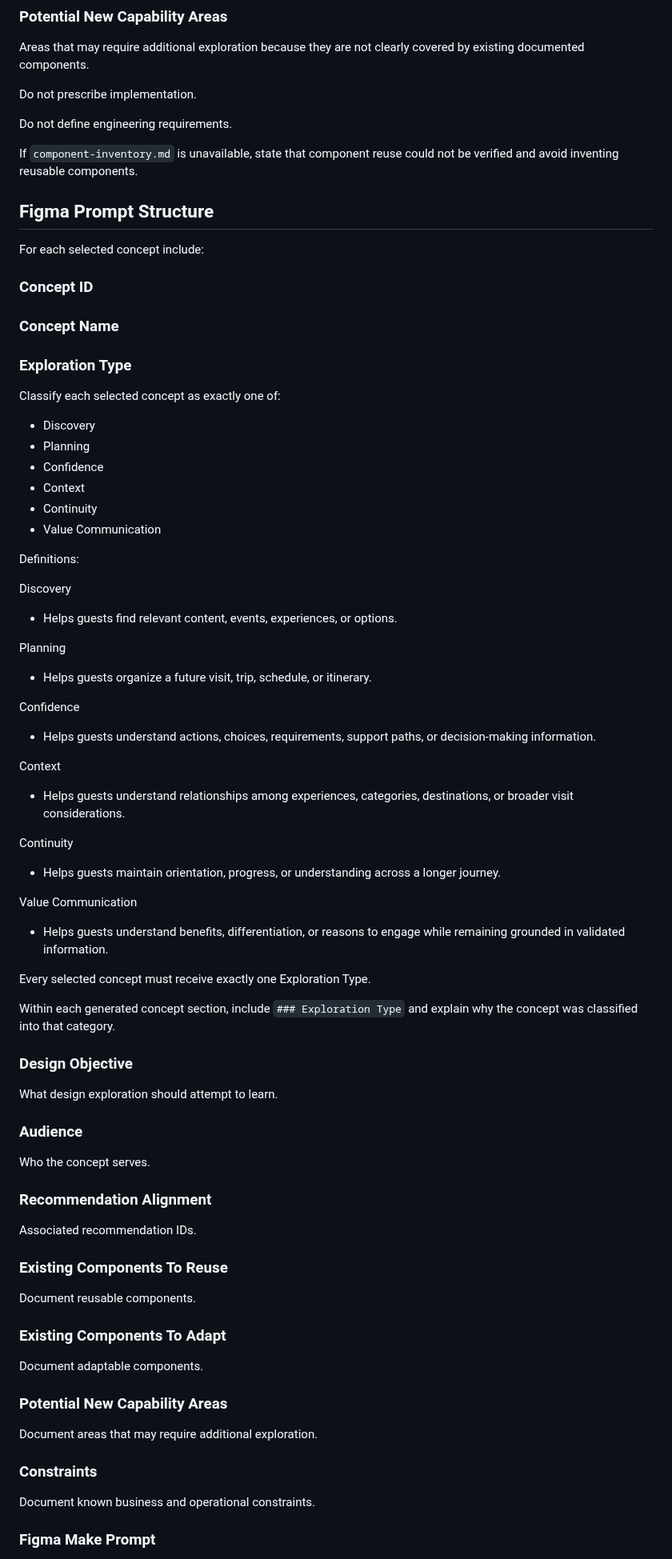
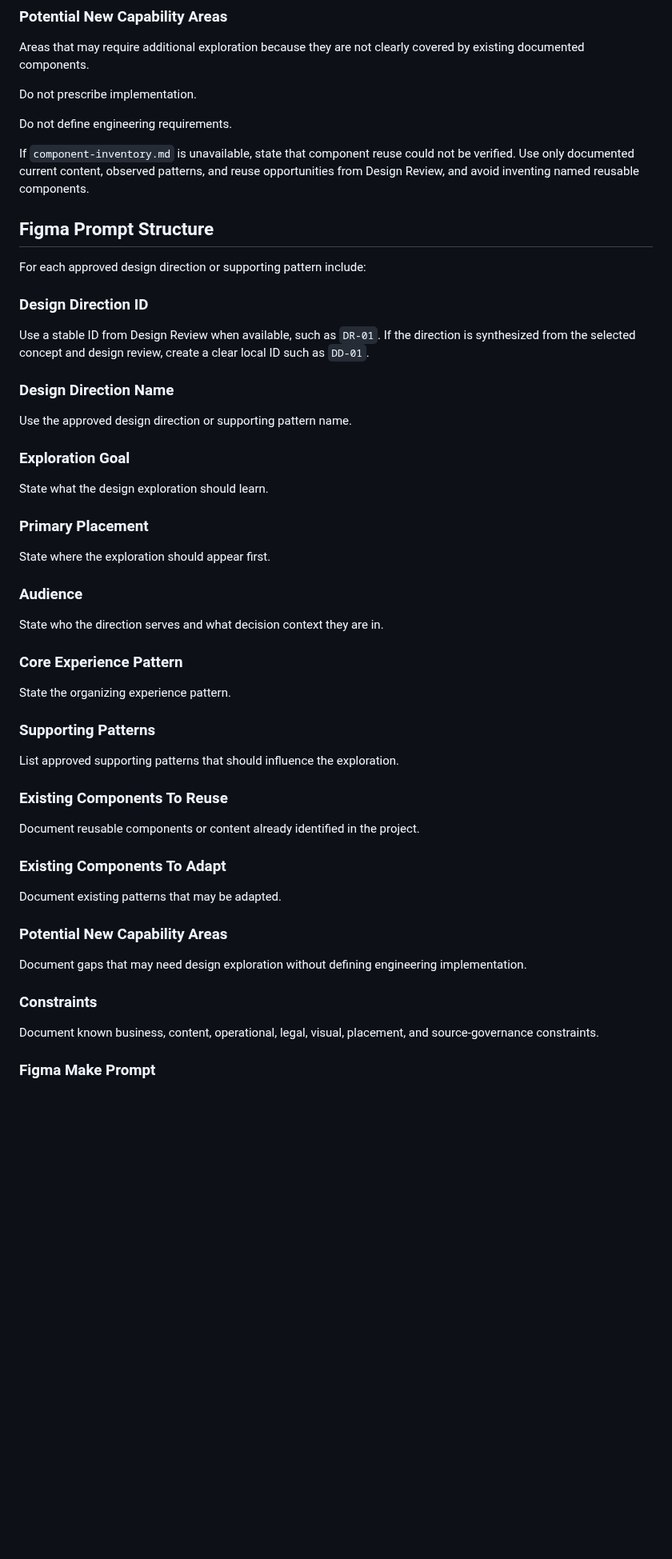
Before and after one commit to cody-mckeon/ai-product-operating-system, a Markdown page: agents/figma-prompt-agent.md, the part around one of its changes. Shown at 80% size. Drawn GitHub-style; blank space fills up the shorter version.

```diff
--- a/agents/figma-prompt-agent.md
+++ b/agents/figma-prompt-agent.md
@@ -100,89 +190,61 @@ Do not prescribe implementation.
 Do not define engineering requirements.
 
 If `component-inventory.md` is unavailable, state that component reuse could
-not be verified and avoid inventing reusable components.
+not be verified. Use only documented current content, observed patterns, and
+reuse opportunities from Design Review, and avoid inventing named reusable
+components.
 
 ## Figma Prompt Structure
 
-For each selected concept include:
+For each approved design direction or supporting pattern include:
 
-### Concept ID
+### Design Direction ID
 
-### Concept Name
+Use a stable ID from Design Review when available, such as `DR-01`. If the
+direction is synthesized from the selected concept and design review, create a
+clear local ID such as `DD-01`.
 
-### Exploration Type
+### Design Direction Name
 
-Classify each selected concept as exactly one of:
+Use the approved design direction or supporting pattern name.
 
-- Discovery
-- Planning
-- Confidence
-- Context
-- Continuity
-- Value Communication
+### Exploration Goal
 
-Definitions:
+State what the design exploration should learn.
 
-Discovery
+### Primary Placement
 
-- Helps guests find relevant content, events, experiences, or options.
-
-Planning
-
-- Helps guests organize a future visit, trip, schedule, or itinerary.
-
-Confidence
-
-- Helps guests understand actions, choices, requirements, support paths, or
-  decision-making information.
-
-Context
-
-- Helps guests understand relationships among experiences, categories,
-  destinations, or broader visit considerations.
-
-Continuity
-
-- Helps guests maintain orientation, progress, or understanding across a longer
-  journey.
-
-Value Communication
-
-- Helps guests understand benefits, differentiation, or reasons to engage while
-  remaining grounded in validated information.
-
-Every selected concept must receive exactly one Exploration Type.
-
-Within each generated concept section, include `### Exploration Type` and
-explain why the concept was classified into that category.
-
-### Design Objective
-
-What design exploration should attempt to learn.
+State where the exploration should appear first.
 
 ### Audience
 
-Who the concept serves.
+State who the direction serves and what decision context they are in.
 
-### Recommendation Alignment
+### Core Experience Pattern
 
-Associated recommendation IDs.
+State the organizing experience pattern.
+
+### Supporting Patterns
+
+List approved supporting patterns that should influence the exploration.
 
 ### Existing Components To Reuse
 
-Document reusable components.
+Document reusable components or content already identified in the project.
 
 ### Existing Components To Adapt
 
-Document adaptable components.
+Document existing patterns that may be adapted.
 
 ### Potential New Capability Areas
 
-Document areas that may require additional exploration.
+Document gaps that may need design exploration without defining engineering
+implementation.
 
 ### Constraints
 
-Document known business and operational constraints.
+Document known business, content, operational, legal, visual, placement, and
+source-governance constraints.
 
 ### Figma Make Prompt
 
```
Also changed, not shown: other parts of agents/figma-prompt-agent.md (+171 -83 lines), 1 other file.
